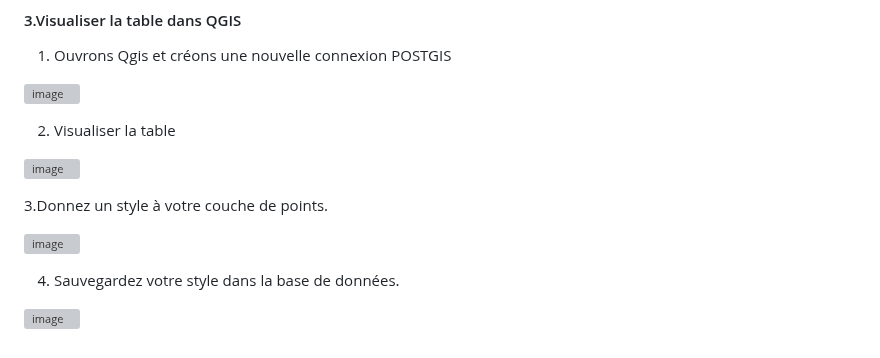
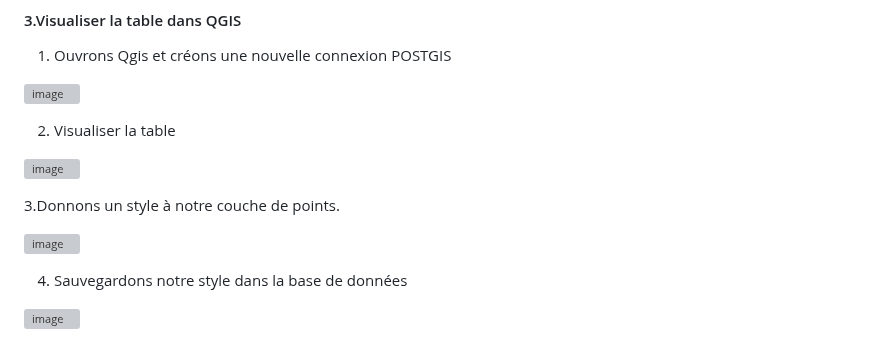
Before and after one commit to UMBD28348904/geo7630h25, a Markdown page: lab1/README.md, the part around the change. Rendered like a GitHub page; grey boxes are pictures that could not be loaded.

Commit message:
Update README.md
Signed-off-by: UMBD28348904 <umba.dady_dimabanza@courrier.uqam.ca>

```diff
--- a/lab1/README.md
+++ b/lab1/README.md
@@ -68,10 +68,10 @@ git config --global user.email "umba.dady_dimabanza@courrier.uqam.ca"
 
 ![image](https://github.com/user-attachments/assets/0081a328-5a27-471c-bad8-7aa34f4a6689)
 
-3.Donnez un style à votre couche de points.
+3.Donnons un style à notre couche de points.
 
 ![image](https://github.com/user-attachments/assets/93631ab4-7009-4b5b-b367-63b61d9803f4)
 
-4. Sauvegardez votre style dans la base de données.
+4. Sauvegardons notre style dans la base de données
 
 ![image](https://github.com/user-attachments/assets/812b329c-75fc-4835-87ba-041b54c804a5)
```
